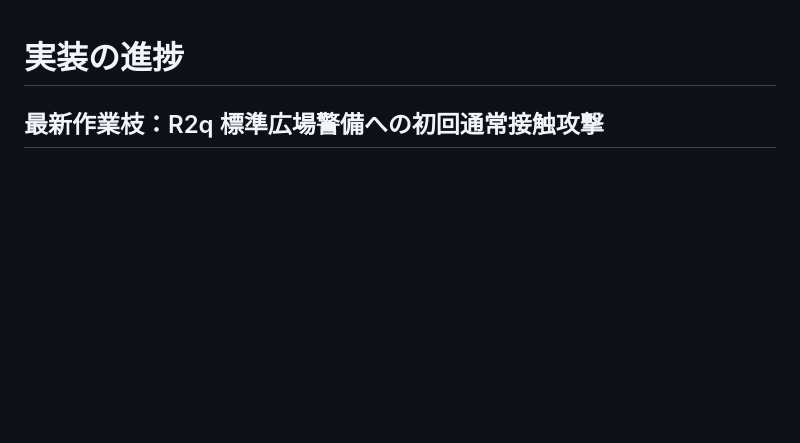
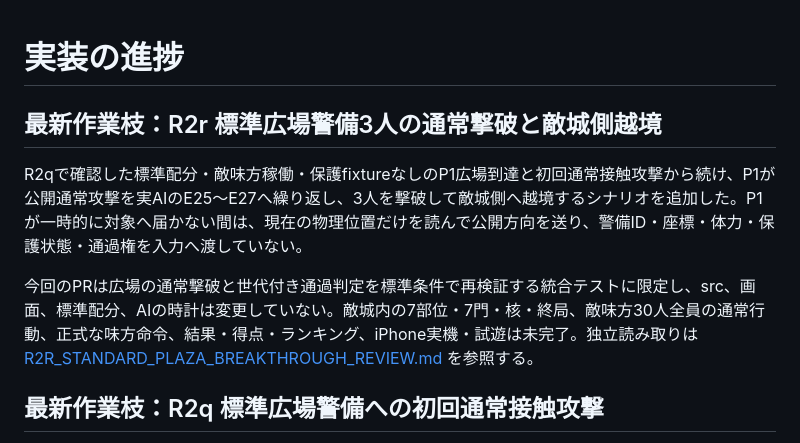
Before and after one commit to chameleonjp-lab/semekome, a Markdown page: docs/IMPLEMENTATION_PROGRESS.md, the part around the change. Rendered like a GitHub page; blank space fills up the shorter version.

Commit message:
docs: update R2r progress

```diff
--- a/docs/IMPLEMENTATION_PROGRESS.md
+++ b/docs/IMPLEMENTATION_PROGRESS.md
@@ -1,4 +1,10 @@
 # 実装の進捗
+
+## 最新作業枝：R2r 標準広場警備3人の通常撃破と敵城側越境
+
+R2qで確認した標準配分・敵味方稼働・保護fixtureなしのP1広場到達と初回通常接触攻撃から続け、P1が公開通常攻撃を実AIのE25〜E27へ繰り返し、3人を撃破して敵城側へ越境するシナリオを追加した。P1が一時的に対象へ届かない間は、現在の物理位置だけを読んで公開方向を送り、警備ID・座標・体力・保護状態・通過権を入力へ渡していない。
+
+今回のPRは広場の通常撃破と世代付き通過判定を標準条件で再検証する統合テストに限定し、src、画面、標準配分、AIの時計は変更していない。敵城内の7部位・7門・核・終局、敵味方30人全員の通常行動、正式な味方命令、結果・得点・ランキング、iPhone実機・試遊は未完了。独立読み取りは [R2R_STANDARD_PLAZA_BREAKTHROUGH_REVIEW.md](R2R_STANDARD_PLAZA_BREAKTHROUGH_REVIEW.md) を参照する。
 
 ## 最新作業枝：R2q 標準広場警備への初回通常接触攻撃
 
```
